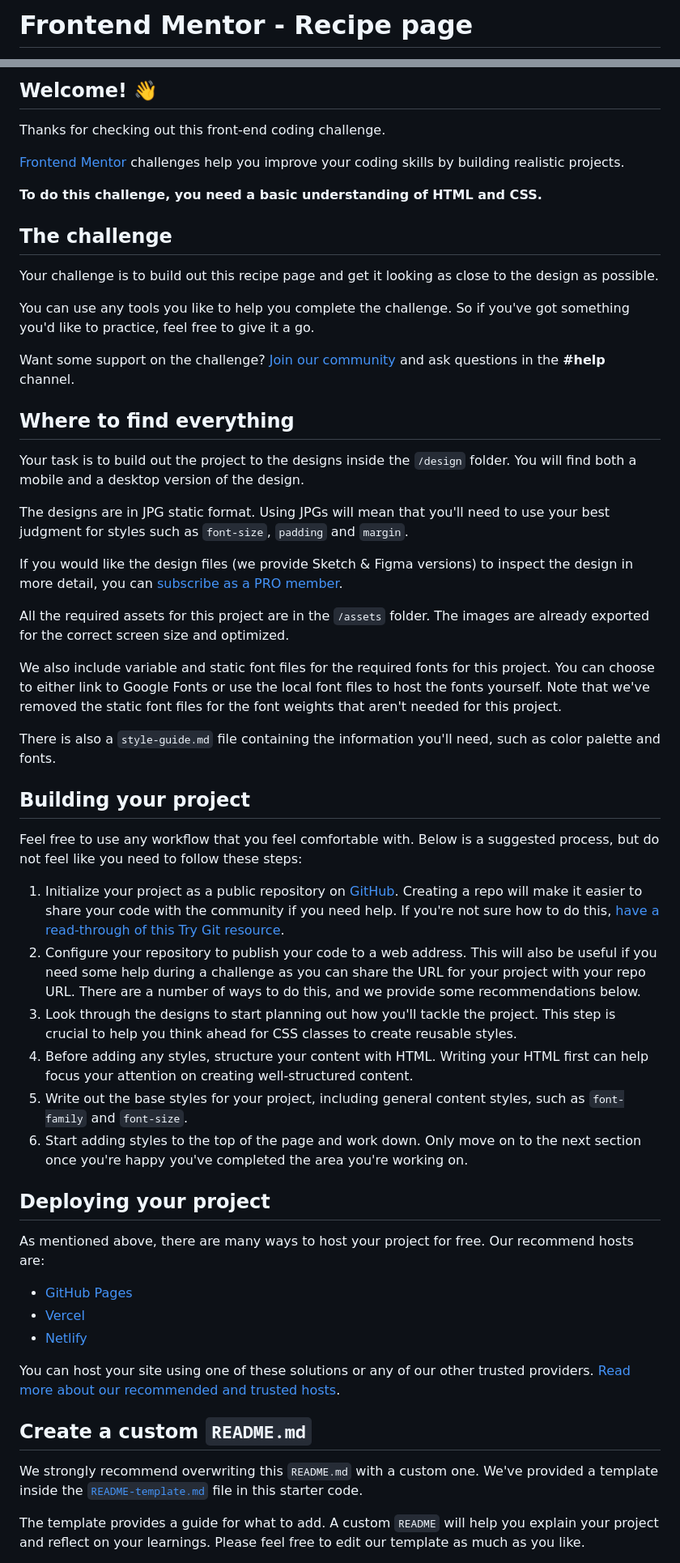
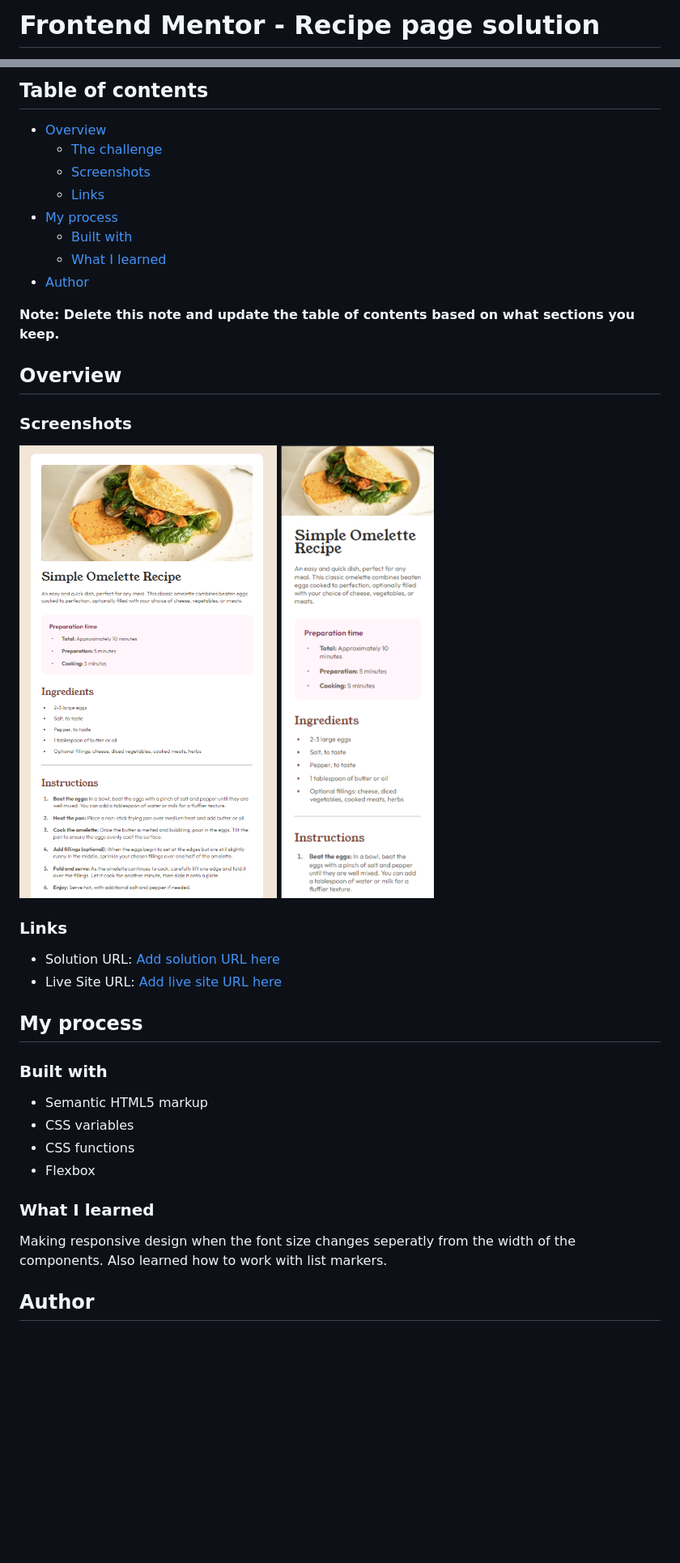
Before and after one commit to vitchet/fm-recipepagemain, a Markdown page: README.md, 2 parts joined by grey strips. Shown: that part at 81% size. Drawn GitHub-style; pictures changed too: screenshot-desktop.png (added), screenshot-mobile.png (added); blank space fills up the shorter version.

Commit message:
Adjusted the markup a little more so it fits the design better. Also added screenshot and filled readme file.

```diff
--- a/README.md
+++ b/README.md
@@ -1,2 +1,2 @@
-# Frontend Mentor - Recipe page
+# Frontend Mentor - Recipe page solution
 
@@ -4,58 +4,41 @@
 
-## Welcome! 👋
+## Table of contents
 
-Thanks for checking out this front-end coding challenge.
+- [Overview](#overview)
+  - [The challenge](#the-challenge)
+  - [Screenshots](#screenshot)
+  - [Links](#links)
+- [My process](#my-process)
+  - [Built with](#built-with)
+  - [What I learned](#what-i-learned)
+- [Author](#author)
 
-[Frontend Mentor](https://www.frontendmentor.io) challenges help you improve your coding skills by building realistic projects.
+**Note: Delete this note and update the table of contents based on what sections you keep.**
 
-**To do this challenge, you need a basic understanding of HTML and CSS.**
+## Overview
 
-## The challenge
+### Screenshots
 
-Your challenge is to build out this recipe page and get it looking as close to the design as possible.
+![](./screenshot-desktop.png)
+![](./screenshot-mobile.png)
 
-You can use any tools you like to help you complete the challenge. So if you've got something you'd like to practice, feel free to give it a go.
+### Links
 
-Want some support on the challenge? [Join our community](https://www.frontendmentor.io/community) and ask questions in the **#help** channel.
+- Solution URL: [Add solution URL here](https://your-solution-url.com)
+- Live Site URL: [Add live site URL here](https://your-live-site-url.com)
 
-## Where to find everything
+## My process
 
-Your task is to build out the project to the designs inside the `/design` folder. You will find both a mobile and a desktop version of the design.
+### Built with
 
-The designs are in JPG static format. Using JPGs will mean that you'll need to use your best judgment for styles such as `font-size`, `padding` and `margin`.
+- Semantic HTML5 markup
+- CSS variables
+- CSS functions
+- Flexbox
 
-If you would like the design files (we provide Sketch & Figma versions) to inspect the design in more detail, you can [subscribe as a PRO member](https://www.frontendmentor.io/pro).
+### What I learned
 
-All the required assets for this project are in the `/assets` folder. The images are already exported for the correct screen size and optimized.
+Making responsive design when the font size changes seperatly from the width of the components. Also learned how to work with list markers.
 
-We also include variable and static font files for the required fonts for this project. You can choose to either link to Google Fonts or use the local font files to host the fonts yourself. Note that we've removed the static font files for the font weights that aren't needed for this project.
+## Author
 
-There is also a `style-guide.md` file containing the information you'll need, such as color palette and fonts.
-
-## Building your project
-
-Feel free to use any workflow that you feel comfortable with. Below is a suggested process, but do not feel like you need to follow these steps:
-
-1. Initialize your project as a public repository on [GitHub](https://github.com/). Creating a repo will make it easier to share your code with the community if you need help. If you're not sure how to do this, [have a read-through of this Try Git resource](https://try.github.io/).
-2. Configure your repository to publish your code to a web address. This will also be useful if you need some help during a challenge as you can share the URL for your project with your repo URL. There are a number of ways to do this, and we provide some recommendations below.
-3. Look through the designs to start planning out how you'll tackle the project. This step is crucial to help you think ahead for CSS classes to create reusable styles.
-4. Before adding any styles, structure your content with HTML. Writing your HTML first can help focus your attention on creating well-structured content.
-5. Write out the base styles for your project, including general content styles, such as `font-family` and `font-size`.
-6. Start adding styles to the top of the page and work down. Only move on to the next section once you're happy you've completed the area you're working on.
-
-## Deploying your project
-
-As mentioned above, there are many ways to host your project for free. Our recommend hosts are:
-
-- [GitHub Pages](https://pages.github.com/)
-- [Vercel](https://vercel.com/)
-- [Netlify](https://www.netlify.com/)
-
-You can host your site using one of these solutions or any of our other trusted providers. [Read more about our recommended and trusted hosts](https://medium.com/frontend-mentor/frontend-mentor-trusted-hosting-providers-bf000dfebe).
-
-## Create a custom `README.md`
-
-We strongly recommend overwriting this `README.md` with a custom one. We've provided a template inside the [`README-template.md`](./README-template.md) file in this starter code.
-
-The template provides a guide for what to add. A custom `README` will help you explain your project and reflect on your learnings. Please feel free to edit our template as much as you like.
-
```
Also changed, not shown: other parts of README.md (+2 -29 lines), 1 other file.
